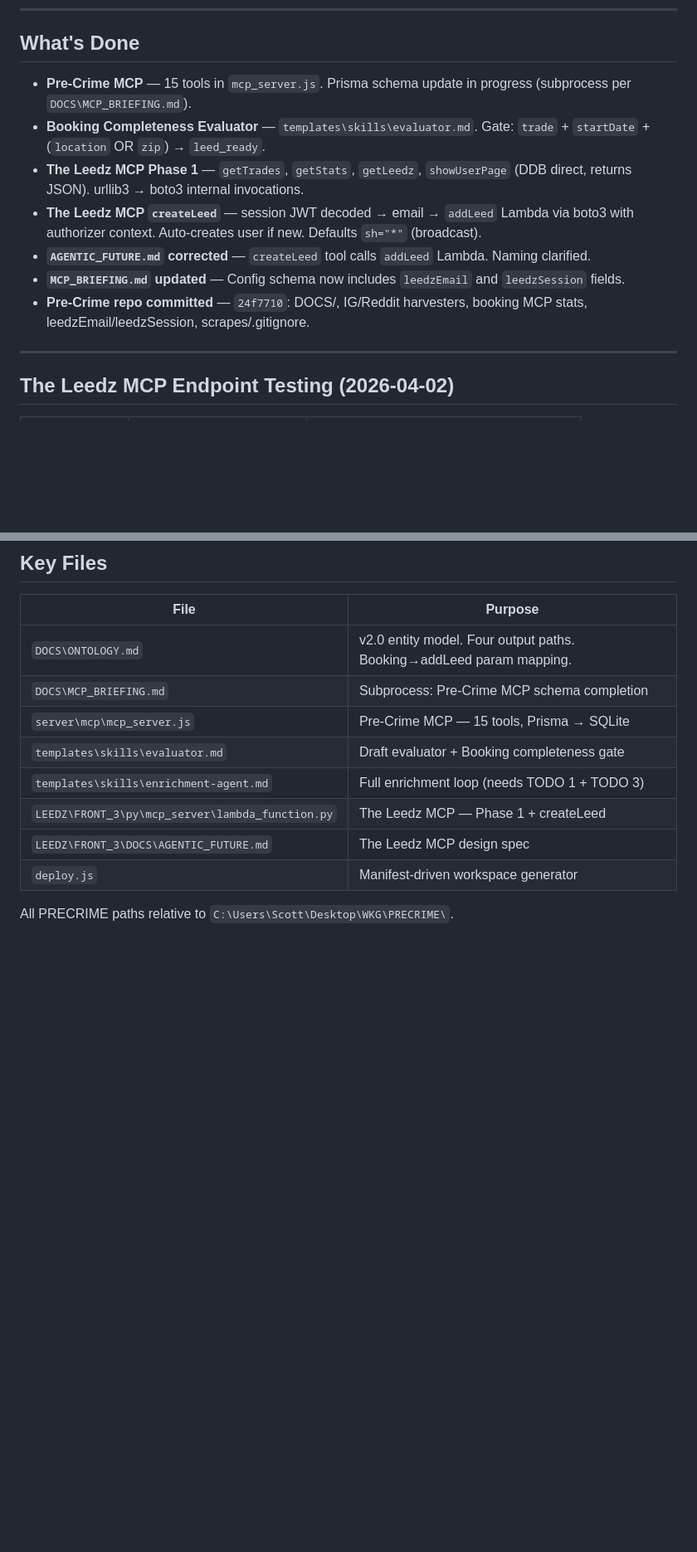
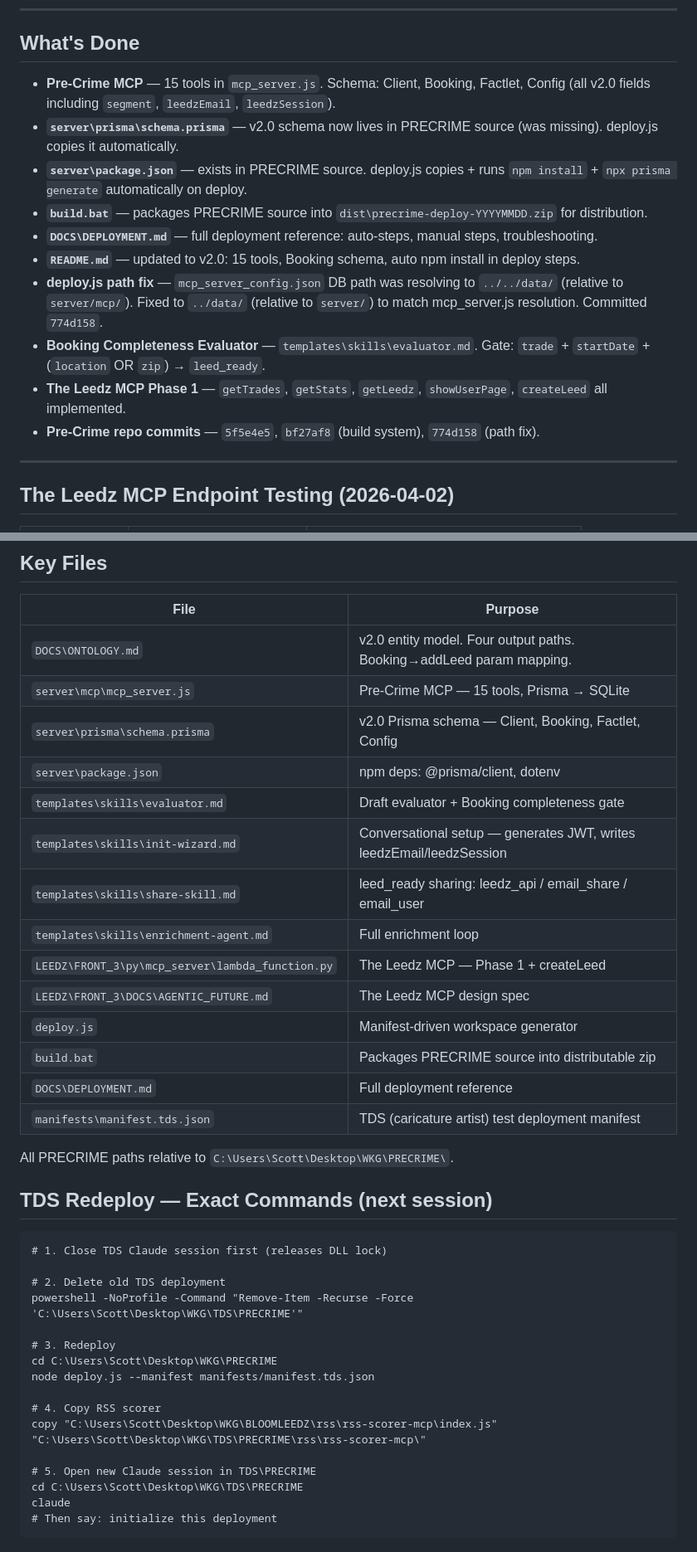
Before and after one commit to scottgrossworks/precrime, a Markdown page: DOCS/STATUS.md, 2 parts joined by grey strips. Shown at 83% size. Rendered like a GitHub page; blank space fills up the shorter version.

Commit message:
docs: update STATUS.md with session 3 state and TDS redeploy commands
Co-Authored-By: Claude Sonnet 4.6 <noreply@anthropic.com>

````diff
--- a/DOCS/STATUS.md
+++ b/DOCS/STATUS.md
@@ -35,13 +35,16 @@ The bridge: Pre-Crime calls The Leedz MCP `createLeed` (→ `addLeed` Lambda) wh
 
 ## What's Done
 
-- **Pre-Crime MCP** — 15 tools in `mcp_server.js`. Prisma schema update in progress (subprocess per `DOCS\MCP_BRIEFING.md`).
+- **Pre-Crime MCP** — 15 tools in `mcp_server.js`. Schema: Client, Booking, Factlet, Config (all v2.0 fields including `segment`, `leedzEmail`, `leedzSession`).
+- **`server\prisma\schema.prisma`** — v2.0 schema now lives in PRECRIME source (was missing). deploy.js copies it automatically.
+- **`server\package.json`** — exists in PRECRIME source. deploy.js copies + runs `npm install` + `npx prisma generate` automatically on deploy.
+- **`build.bat`** — packages PRECRIME source into `dist\precrime-deploy-YYYYMMDD.zip` for distribution.
+- **`DOCS\DEPLOYMENT.md`** — full deployment reference: auto-steps, manual steps, troubleshooting.
+- **`README.md`** — updated to v2.0: 15 tools, Booking schema, auto npm install in deploy steps.
+- **deploy.js path fix** — `mcp_server_config.json` DB path was resolving to `../../data/` (relative to `server/mcp/`). Fixed to `../data/` (relative to `server/`) to match mcp_server.js resolution. Committed `774d158`.
 - **Booking Completeness Evaluator** — `templates\skills\evaluator.md`. Gate: `trade` + `startDate` + (`location` OR `zip`) → `leed_ready`.
-- **The Leedz MCP Phase 1** — `getTrades`, `getStats`, `getLeedz`, `showUserPage` (DDB direct, returns JSON). urllib3 → boto3 internal invocations.
-- **The Leedz MCP `createLeed`** — session JWT decoded → email → `addLeed` Lambda via boto3 with authorizer context. Auto-creates user if new. Defaults `sh="*"` (broadcast).
-- **`AGENTIC_FUTURE.md` corrected** — `createLeed` tool calls `addLeed` Lambda. Naming clarified.
-- **`MCP_BRIEFING.md` updated** — Config schema now includes `leedzEmail` and `leedzSession` fields.
-- **Pre-Crime repo committed** — `24f7710`: DOCS/, IG/Reddit harvesters, booking MCP stats, leedzEmail/leedzSession, scrapes/.gitignore.
+- **The Leedz MCP Phase 1** — `getTrades`, `getStats`, `getLeedz`, `showUserPage`, `createLeed` all implemented.
+- **Pre-Crime repo commits** — `5f5e4e5`, `bf27af8` (build system), `774d158` (path fix).
 
 ---
 
@@ -95,12 +98,39 @@ Verify `createLeed` MCP tool end-to-end with a test Booking.
 | File | Purpose |
 |------|---------|
 | `DOCS\ONTOLOGY.md` | v2.0 entity model. Four output paths. Booking→addLeed param mapping. |
-| `DOCS\MCP_BRIEFING.md` | Subprocess: Pre-Crime MCP schema completion |
 | `server\mcp\mcp_server.js` | Pre-Crime MCP — 15 tools, Prisma → SQLite |
+| `server\prisma\schema.prisma` | v2.0 Prisma schema — Client, Booking, Factlet, Config |
+| `server\package.json` | npm deps: @prisma/client, dotenv |
 | `templates\skills\evaluator.md` | Draft evaluator + Booking completeness gate |
-| `templates\skills\enrichment-agent.md` | Full enrichment loop (needs TODO 1 + TODO 3) |
+| `templates\skills\init-wizard.md` | Conversational setup — generates JWT, writes leedzEmail/leedzSession |
+| `templates\skills\share-skill.md` | leed_ready sharing: leedz_api / email_share / email_user |
+| `templates\skills\enrichment-agent.md` | Full enrichment loop |
 | `LEEDZ\FRONT_3\py\mcp_server\lambda_function.py` | The Leedz MCP — Phase 1 + createLeed |
 | `LEEDZ\FRONT_3\DOCS\AGENTIC_FUTURE.md` | The Leedz MCP design spec |
 | `deploy.js` | Manifest-driven workspace generator |
+| `build.bat` | Packages PRECRIME source into distributable zip |
+| `DOCS\DEPLOYMENT.md` | Full deployment reference |
+| `manifests\manifest.tds.json` | TDS (caricature artist) test deployment manifest |
 
 All PRECRIME paths relative to `C:\Users\Scott\Desktop\WKG\PRECRIME\`.
+
+## TDS Redeploy — Exact Commands (next session)
+
+```
+# 1. Close TDS Claude session first (releases DLL lock)
+
+# 2. Delete old TDS deployment
+powershell -NoProfile -Command "Remove-Item -Recurse -Force 'C:\Users\Scott\Desktop\WKG\TDS\PRECRIME'"
+
+# 3. Redeploy
+cd C:\Users\Scott\Desktop\WKG\PRECRIME
+node deploy.js --manifest manifests/manifest.tds.json
+
+# 4. Copy RSS scorer
+copy "C:\Users\Scott\Desktop\WKG\BLOOMLEEDZ\rss\rss-scorer-mcp\index.js" "C:\Users\Scott\Desktop\WKG\TDS\PRECRIME\rss\rss-scorer-mcp\"
+
+# 5. Open new Claude session in TDS\PRECRIME
+cd C:\Users\Scott\Desktop\WKG\TDS\PRECRIME
+claude
+# Then say: initialize this deployment
+```
````
Also changed, not shown: other parts of DOCS/STATUS.md (+2 -2 lines).
